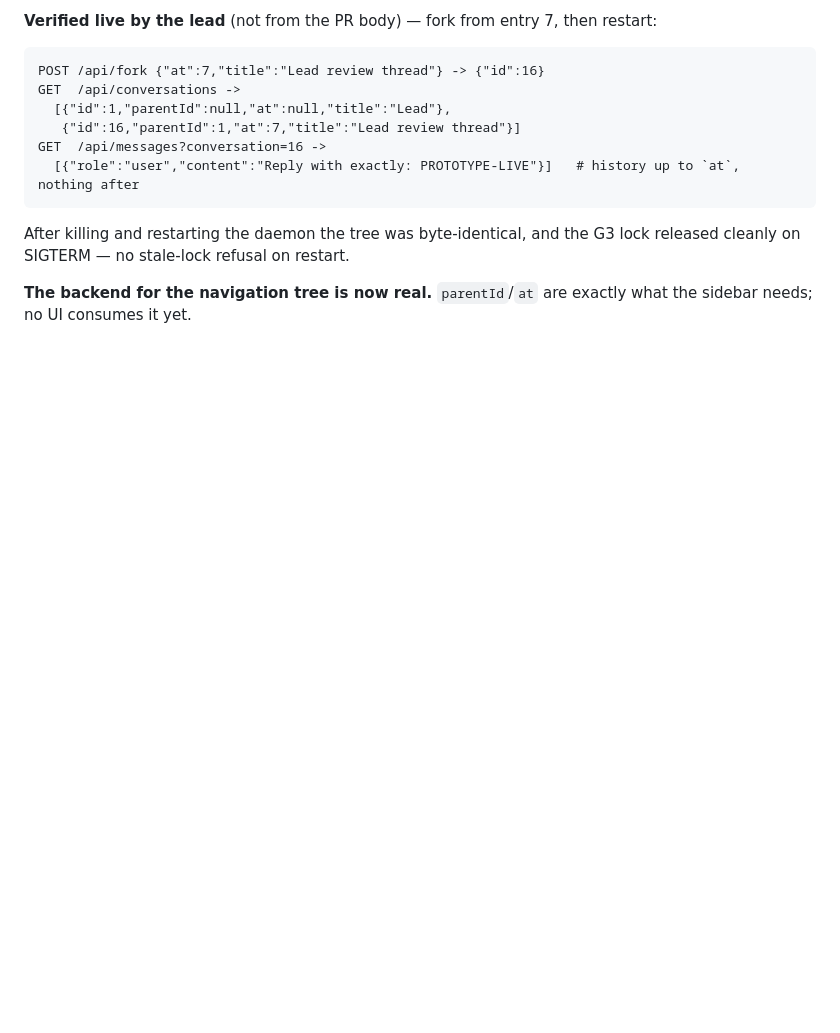
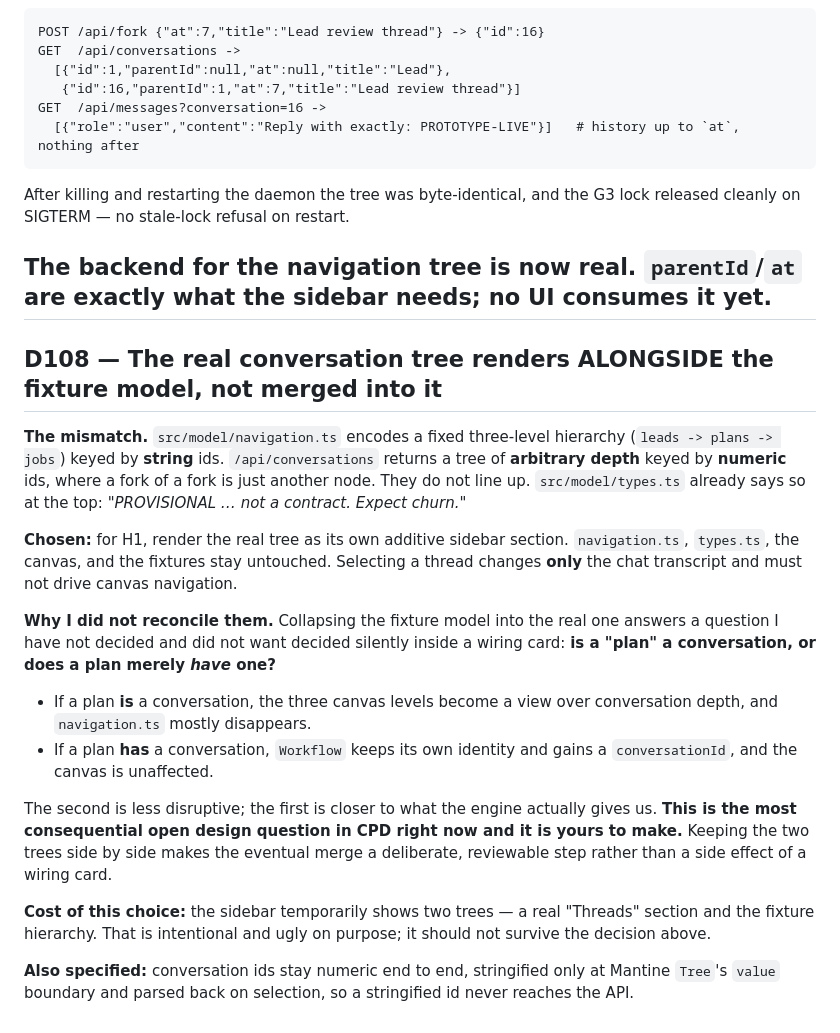
Before and after one commit to clayton-duarte/cpd, a Markdown page: DECISIONS.md, the part around the change. Rendered like a GitHub page; blank space fills up the shorter version.

Commit message:
docs: D108 fixture vs real tree

```diff
--- a/DECISIONS.md
+++ b/DECISIONS.md
@@ -354,3 +354,36 @@ cleanly on SIGTERM — no stale-lock refusal on restart.
 
 **The backend for the navigation tree is now real.** `parentId`/`at` are exactly what the sidebar
 needs; no UI consumes it yet.
+---
+
+## D108 — The real conversation tree renders ALONGSIDE the fixture model, not merged into it
+
+**The mismatch.** `src/model/navigation.ts` encodes a fixed three-level hierarchy
+(`leads -> plans -> jobs`) keyed by **string** ids. `/api/conversations` returns a tree of
+**arbitrary depth** keyed by **numeric** ids, where a fork of a fork is just another node. They do
+not line up. `src/model/types.ts` already says so at the top: *"PROVISIONAL … not a contract.
+Expect churn."*
+
+**Chosen:** for H1, render the real tree as its own additive sidebar section. `navigation.ts`,
+`types.ts`, the canvas, and the fixtures stay untouched. Selecting a thread changes **only** the
+chat transcript and must not drive canvas navigation.
+
+**Why I did not reconcile them.** Collapsing the fixture model into the real one answers a question
+I have not decided and did not want decided silently inside a wiring card: **is a "plan" a
+conversation, or does a plan merely *have* one?**
+
+- If a plan **is** a conversation, the three canvas levels become a view over conversation depth,
+  and `navigation.ts` mostly disappears.
+- If a plan **has** a conversation, `Workflow` keeps its own identity and gains a
+  `conversationId`, and the canvas is unaffected.
+
+The second is less disruptive; the first is closer to what the engine actually gives us. **This is
+the most consequential open design question in CPD right now and it is yours to make.** Keeping the
+two trees side by side makes the eventual merge a deliberate, reviewable step rather than a side
+effect of a wiring card.
+
+**Cost of this choice:** the sidebar temporarily shows two trees — a real "Threads" section and the
+fixture hierarchy. That is intentional and ugly on purpose; it should not survive the decision above.
+
+**Also specified:** conversation ids stay numeric end to end, stringified only at Mantine `Tree`'s
+`value` boundary and parsed back on selection, so a stringified id never reaches the API.
```
